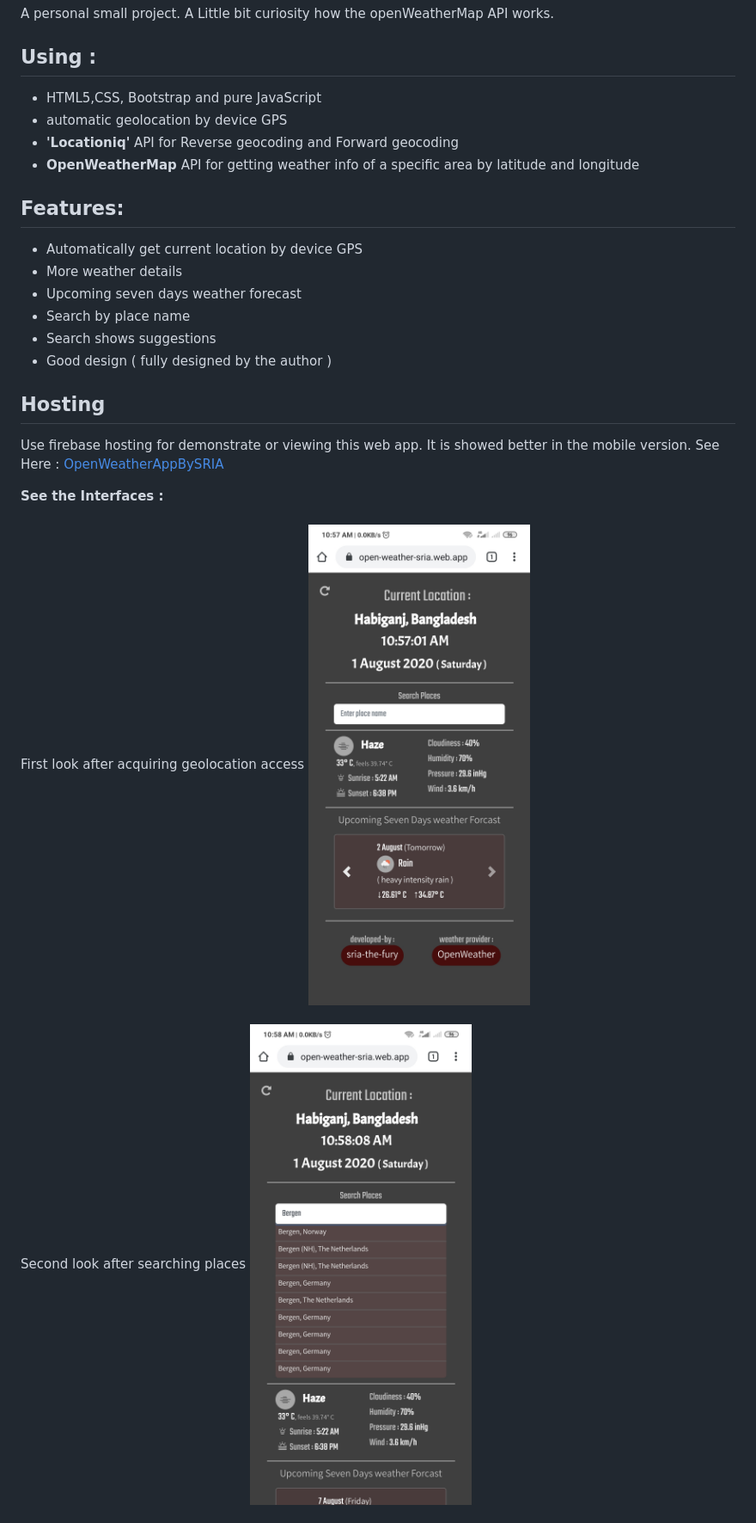
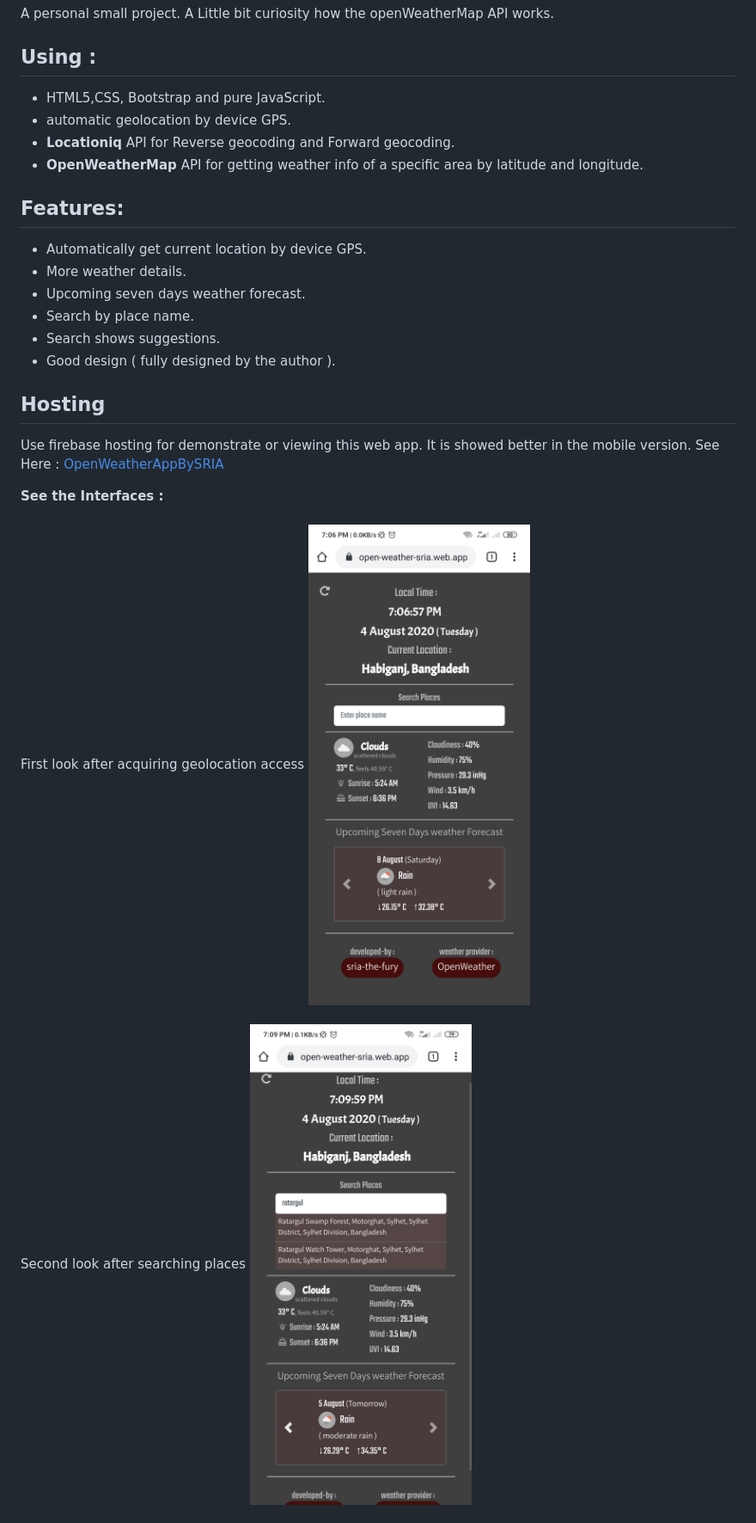
Before and after one commit to sria-the-fury/open-weather-sria, a Markdown page: README.md, the part around the change printed below. Shown: that part at 86% size. Drawn GitHub-style; pictures changed too: interfaces/in-1.jpg, interfaces/in-2.jpg.

Commit message:
edit markdown and change title of index.html

```diff
--- a/README.md
+++ b/README.md
@@ -2,19 +2,19 @@
 A personal small project. A Little bit curiosity how the openWeatherMap API works.
 
 ## **Using :**
-- HTML5,CSS, Bootstrap and pure JavaScript
-- automatic geolocation by device GPS
-- **'Locationiq'** API for Reverse geocoding and Forward geocoding
-- **OpenWeatherMap** API for getting weather info of a specific area by latitude and longitude
+- HTML5,CSS, Bootstrap and pure JavaScript.
+- automatic geolocation by device GPS.
+- **Locationiq** API for Reverse geocoding and Forward geocoding.
+- **OpenWeatherMap** API for getting weather info of a specific area by latitude and longitude.
 
 
 ## **Features:**
-- Automatically get current location by device GPS
-- More weather details
-- Upcoming seven days weather forecast
-- Search by place name
-- Search shows suggestions
-- Good design ( fully designed by the author )
+- Automatically get current location by device GPS.
+- More weather details.
+- Upcoming seven days weather forecast.
+- Search by place name.
+- Search shows suggestions.
+- Good design ( fully designed by the author ).
 
 ## **Hosting**
 Use firebase hosting for demonstrate or viewing this web app.
```
Also changed, not shown: other parts of README.md (+4 -0 lines), interfaces/in-3.jpg (added), 1 other file.
